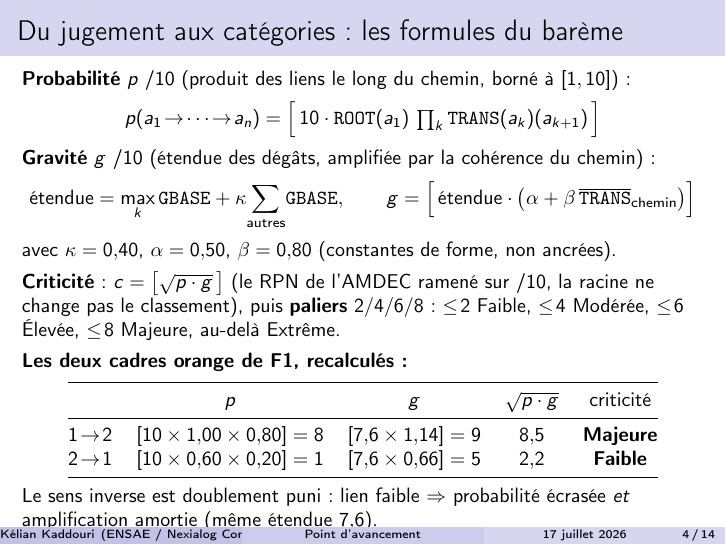
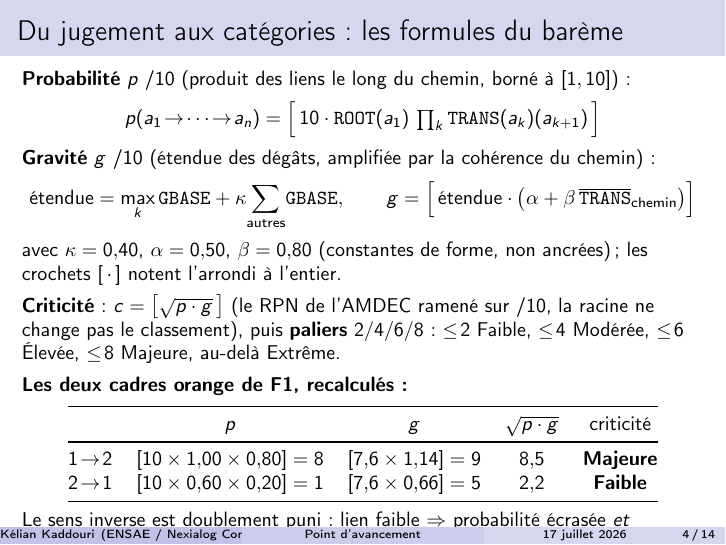
Before and after one commit to kelian19/M-moire-, LaTeX slides (exploratory/slides/2026-07-17_point_tuteur.tex): page 4 of 14. Compiled offline with pdfLaTeX.

Commit message:
Exploratory : slides tuteur - precision notation arrondi sur la slide formules

```diff
--- a/exploratory/slides/2026-07-17_point_tuteur.tex
+++ b/exploratory/slides/2026-07-17_point_tuteur.tex
@@ -69,7 +69,8 @@ p(a_1\!\to\!\cdots\!\to\!a_n) = \Big[\,10\cdot\texttt{ROOT}(a_1)\,
 \qquad
 g = \Big[\,\text{étendue}\cdot\big(\alpha + \beta\,\overline{\texttt{TRANS}}_{\text{chemin}}\big)\Big]
 \]
-avec $\kappa = 0{,}40$, $\alpha = 0{,}50$, $\beta = 0{,}80$ (constantes de forme, non ancrées).
+avec $\kappa = 0{,}40$, $\alpha = 0{,}50$, $\beta = 0{,}80$ (constantes de forme, non
+ancrées) ; les crochets $[\,\cdot\,]$ notent l'arrondi à l'entier.
 \medskip
 
 \textbf{Criticité} : $c = \big[\sqrt{p \cdot g}\,\big]$ (le RPN de l'AMDEC ramené sur /10,
```
Also changed, not shown: exploratory/slides/2026-07-17_point_tuteur.pdf.
